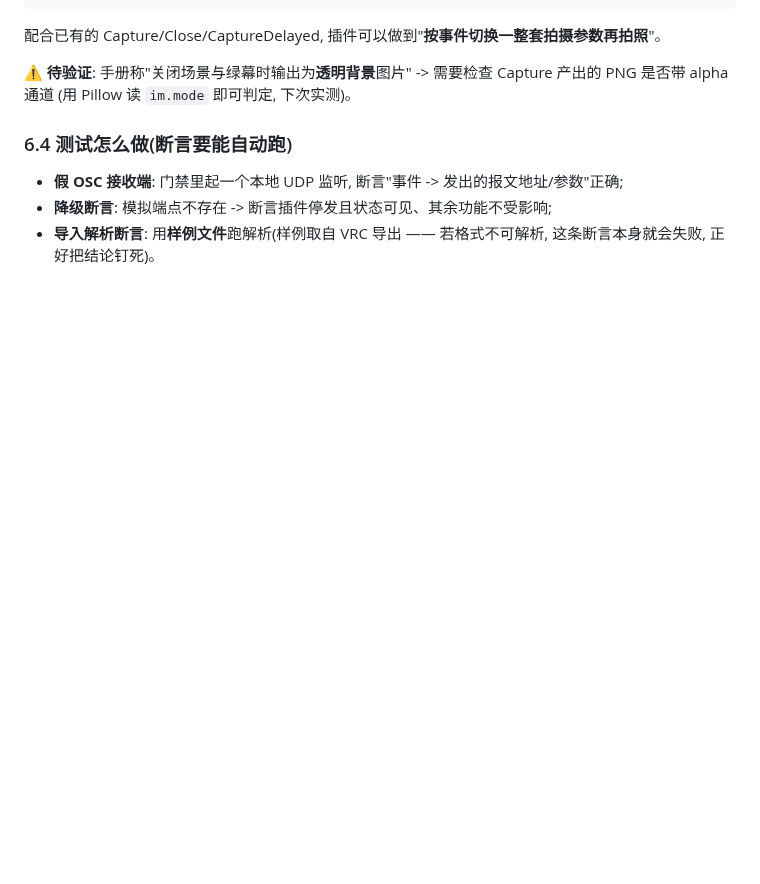
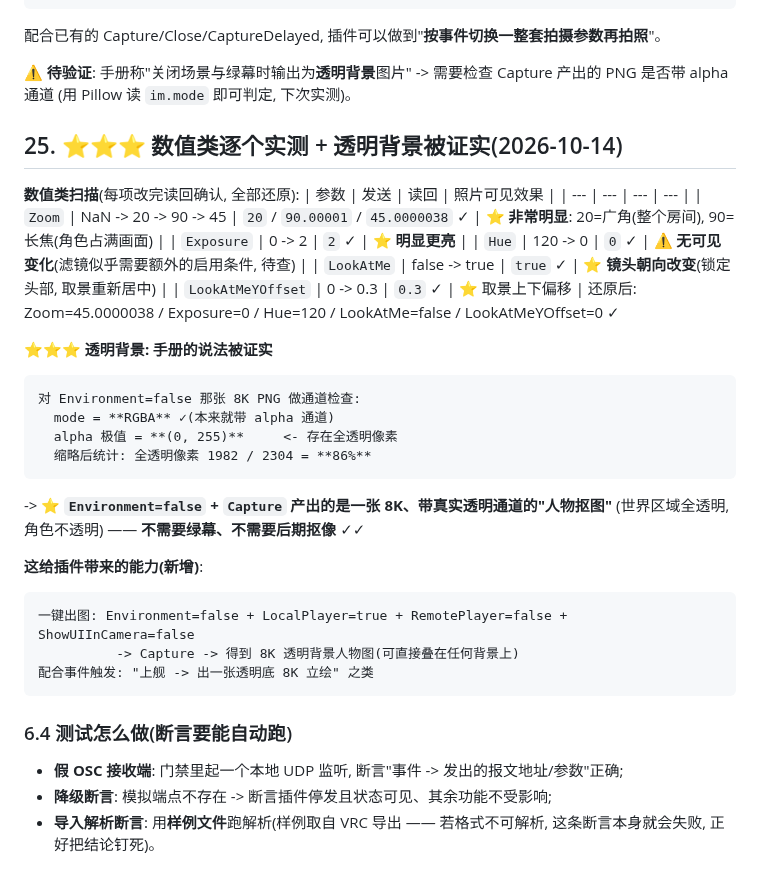
Before and after one commit to dkxfox/VRCLiveBoard, a Markdown page: docs/FEATURES/F-20261006-01-直播镜头联动.md, the part around the change. GitHub-like rendering; blank space fills up the shorter version.

Commit message:
docs: 数值类逐个实测(Zoom广角长焦极明显/Exposure更亮/LookAtMe改变朝向/Hue无可见变化) + 证实透明背景: Environment=false 的 Capture 是 86%% 像素全透明的 RGBA 8K 图, 无需绿幕即可抠像; 全部已还原

````diff
--- a/docs/FEATURES/F-20261006-01-直播镜头联动.md
+++ b/docs/FEATURES/F-20261006-01-直播镜头联动.md
@@ -634,6 +634,36 @@ C:\Users\10166\Pictures\VRChat\**2026-10**\VRChat_2026-10-14_12-41-09.496_7680x4
 ⚠️ **待验证**: 手册称"关闭场景与绿幕时输出为**透明背景**图片" -> 需要检查 Capture 产出的 PNG 是否带 alpha 通道
 (用 Pillow 读 `im.mode` 即可判定, 下次实测)。
 
+
+## 25. ⭐⭐⭐ 数值类逐个实测 + **透明背景被证实**(2026-10-14)
+
+**数值类扫描**(每项改完读回确认, 全部还原):
+| 参数 | 发送 | 读回 | 照片可见效果 |
+| --- | --- | --- | --- |
+| `Zoom` | NaN -> 20 -> 90 -> 45 | `20` / `90.00001` / `45.0000038` ✓ | ⭐ **非常明显**: 20=广角(整个房间), 90=长焦(角色占满画面) |
+| `Exposure` | 0 -> 2 | `2` ✓ | ⭐ **明显更亮** |
+| `Hue` | 120 -> 0 | `0` ✓ | ⚠️ **无可见变化**(滤镜似乎需要额外的启用条件, 待查) |
+| `LookAtMe` | false -> true | `true` ✓ | ⭐ **镜头朝向改变**(锁定头部, 取景重新居中) |
+| `LookAtMeYOffset` | 0 -> 0.3 | `0.3` ✓ | ⭐ 取景上下偏移 |
+还原后: Zoom=45.0000038 / Exposure=0 / Hue=120 / LookAtMe=false / LookAtMeYOffset=0 ✓
+
+**⭐⭐⭐ 透明背景: 手册的说法被证实**
+```
+对 Environment=false 那张 8K PNG 做通道检查:
+  mode = **RGBA** ✓(本来就带 alpha 通道)
+  alpha 极值 = **(0, 255)**     <- 存在全透明像素
+  缩略后统计: 全透明像素 1982 / 2304 = **86%**
+```
+-> ⭐ **`Environment=false` + `Capture` 产出的是一张 8K、带真实透明通道的"人物抠图"**
+   (世界区域全透明, 角色不透明) —— **不需要绿幕、不需要后期抠像** ✓✓
+
+**这给插件带来的能力(新增)**:
+```
+一键出图: Environment=false + LocalPlayer=true + RemotePlayer=false + ShowUIInCamera=false
+          -> Capture -> 得到 8K 透明背景人物图(可直接叠在任何背景上)
+配合事件触发: "上舰 -> 出一张透明底 8K 立绘" 之类
+```
+
 ### 6.4 测试怎么做(断言要能自动跑)
 - **假 OSC 接收端**: 门禁里起一个本地 UDP 监听, 断言"事件 -> 发出的报文地址/参数"正确;
 - **降级断言**: 模拟端点不存在 -> 断言插件停发且状态可见、其余功能不受影响;
````
